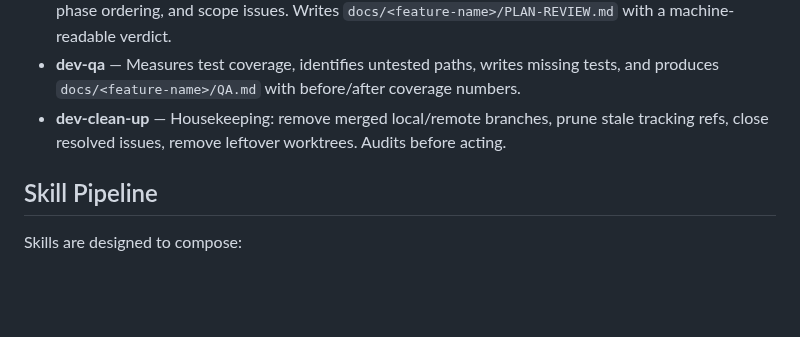
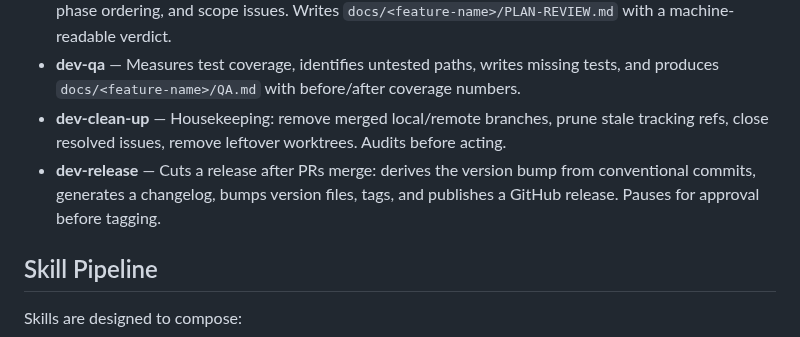
Before and after one commit to amjadjibon/skills, a Markdown page: CLAUDE.md, the part around the change. Rendered like a GitHub page; blank space fills up the shorter version.

```diff
--- a/CLAUDE.md
+++ b/CLAUDE.md
@@ -71,6 +71,7 @@ To add manually:
 - **dev-review-plan** — Reviews a PLAN.md before implementation for vague tasks, missing criteria, bad phase ordering, and scope issues. Writes `docs/<feature-name>/PLAN-REVIEW.md` with a machine-readable verdict.
 - **dev-qa** — Measures test coverage, identifies untested paths, writes missing tests, and produces `docs/<feature-name>/QA.md` with before/after coverage numbers.
 - **dev-clean-up** — Housekeeping: remove merged local/remote branches, prune stale tracking refs, close resolved issues, remove leftover worktrees. Audits before acting.
+- **dev-release** — Cuts a release after PRs merge: derives the version bump from conventional commits, generates a changelog, bumps version files, tags, and publishes a GitHub release. Pauses for approval before tagging.
 
 ## Skill Pipeline
 
```
Also changed, not shown: skills/dev-release/SKILL.md (added, +76 -0 lines), 1 other file.
